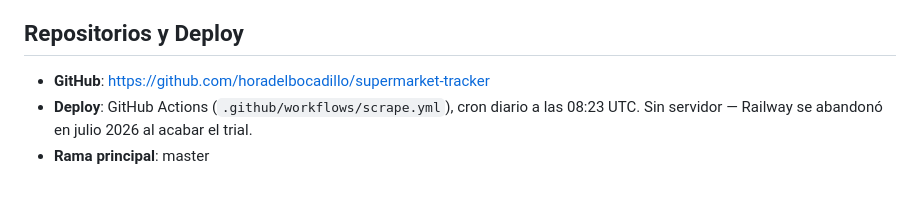
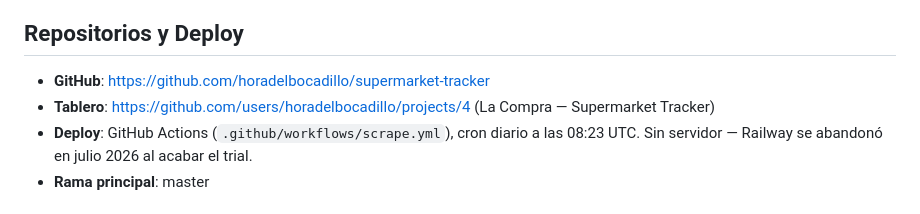
Before and after one commit to horadelbocadillo/supermarket-tracker, a Markdown page: CLAUDE.md, the part around the change. Drawn GitHub-style.

Commit message:
Link project board in CLAUDE.md
Co-Authored-By: Claude Fable 5 <noreply@anthropic.com>

```diff
--- a/CLAUDE.md
+++ b/CLAUDE.md
@@ -2,6 +2,7 @@
 
 ## Repositorios y Deploy
 - **GitHub**: https://github.com/horadelbocadillo/supermarket-tracker
+- **Tablero**: https://github.com/users/horadelbocadillo/projects/4 (La Compra — Supermarket Tracker)
 - **Deploy**: GitHub Actions (`.github/workflows/scrape.yml`), cron diario a las 08:23 UTC. Sin servidor — Railway se abandonó en julio 2026 al acabar el trial.
 - **Rama principal**: master
 
```
